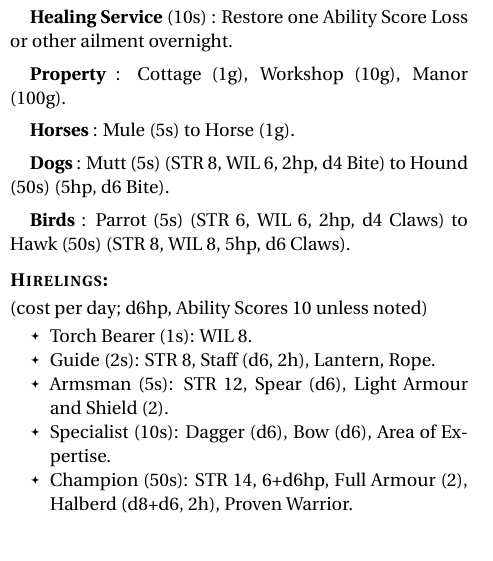
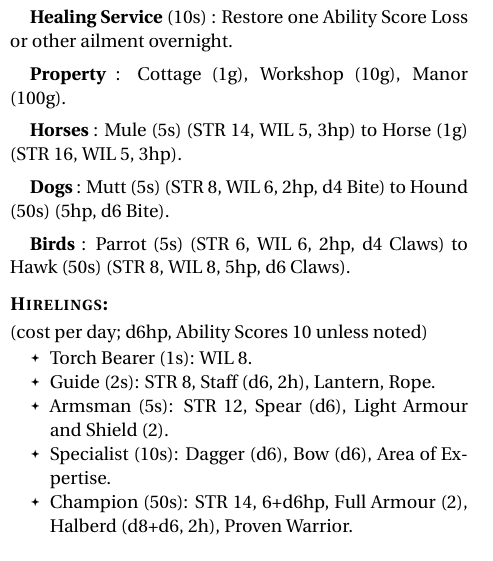
Before and after one commit to Vladar4/itdr, a LaTeX document (part1.tex): part of one column of page 3 of 4, cut so that both start at the same text. Compiled offline with pdfLaTeX.

Commit message:
part1: added mule and horse stats

```diff
--- a/part1.tex
+++ b/part1.tex
@@ -261,7 +261,7 @@ You could try to \textbf{sell} an item for half its price.
 
 \index{Mule}
 \index{Horse}
-\subparagraph{Horses}: Mule (5s) to Horse (1g).
+\subparagraph{Horses}: Mule (5s) (STR~14, WIL~5, 3hp) to Horse~(1g) (STR~16, WIL~5, 3hp).
 
 \index{Dogs}
 \index{Mutt}
@@ -281,6 +281,7 @@ You could try to \textbf{sell} an item for half its price.
 \index{Champion|see {Hirelings}}
 \paragraphsection{Hirelings:} (cost per day; d6hp, Ability Scores 10
 unless noted)
+\vspace{-0.1em}
 \begin{itemize}
 	\item Torch Bearer (1s): WIL~8.
 	\item Guide (2s): STR~8, Staff (d6, 2h), Lantern, Rope.
```
